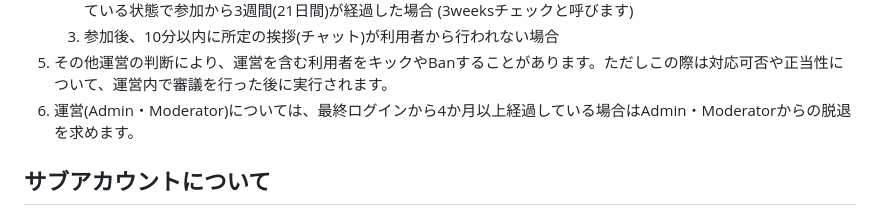
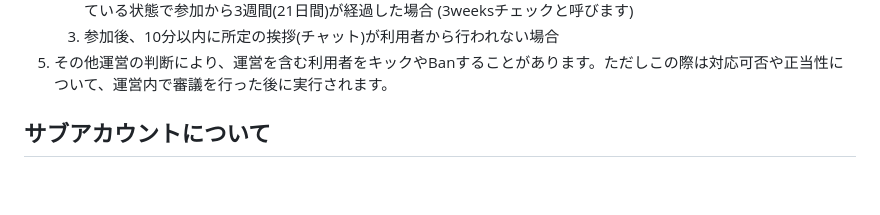
Before and after one commit to jaoafa/jaoweb-docs, a Markdown page: server/rules/discord.md, the part around the change. Drawn GitHub-style; blank space fills up the shorter version.

Commit message:
fix: 4か月経過以降、AM脱退要求するって文を消す

```diff
--- a/server/rules/discord.md
+++ b/server/rules/discord.md
@@ -65,7 +65,6 @@ jao Minecraft Serverが公式Discordサーバを運用するにあたり定め
    2. 役職グループ「MinecraftConnected」・「SubAccount」の両方が付与されておらず、「NeedSupport」が付与されている状態で参加から3週間(21日間)が経過した場合 (3weeksチェックと呼びます)
    3. 参加後、10分以内に所定の挨拶(チャット)が利用者から行われない場合
 5. その他運営の判断により、運営を含む利用者をキックやBanすることがあります。ただしこの際は対応可否や正当性について、運営内で審議を行った後に実行されます。
-6. 運営(Admin・Moderator)については、最終ログインから4か月以上経過している場合はAdmin・Moderatorからの脱退を求めます。
 
 ## サブアカウントについて
 
```
